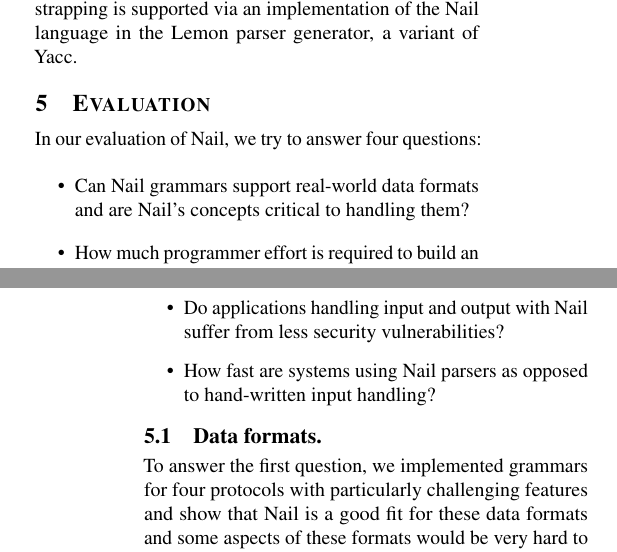
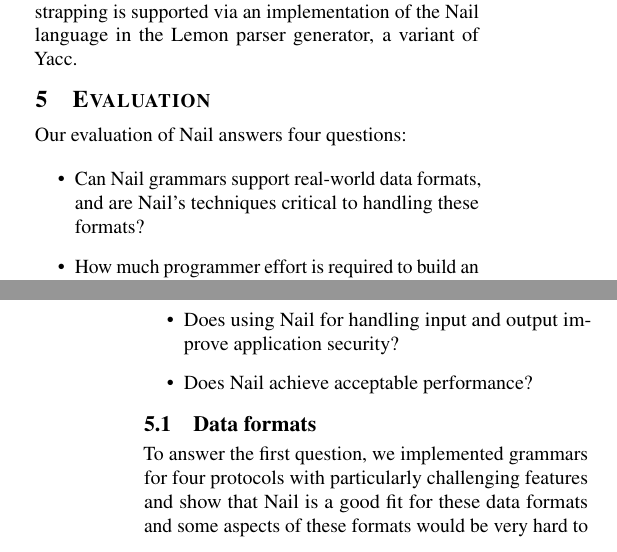
Before and after one commit to jbangert/nail, a LaTeX paper (paper/osdi14/main.tex, which reads paper/osdi14/eval.tex): two parts of the columns of pages 6 and 7 of 11, joined at a grey line, cut so that both start at the same text. Compiled offline with pdfLaTeX.

Commit message:
minor stuff

```diff
--- a/paper/osdi14/eval.tex
+++ b/paper/osdi14/eval.tex
@@ -1,20 +1,28 @@
 \section{Evaluation}
 \label{s:eval}
+
 \input{fig-ethernet}
 \input{fig-dnsfull}
 \input{fig-zip}
-In our evaluation of Nail, we try to answer four questions:
+
+Our evaluation of Nail answers four questions:
 
 \begin{itemize}
-\item Can Nail grammars support real-world data formats and are Nail's concepts critical to handling
-  them?
+
+\item Can Nail grammars support real-world data formats, and
+      are Nail's techniques critical to handling these formats?
+
 \item How much programmer effort is required to build an
       application that uses Nail for data input and output?
-\item Do applications handling input and output with Nail suffer from less security vulnerabilities?
-\item How fast are systems using Nail parsers as opposed to hand-written input handling?
+
+\item Does using Nail for handling input and output improve
+      application security?
+
+\item Does Nail achieve acceptable performance?
+
 \end{itemize}
 
-\subsection{Data formats.}
+\subsection{Data formats}
 \label{s:eval-formats}
 To answer the first question, we implemented grammars for four protocols with particularly
 challenging features and show that Nail is a good fit for these data formats and some aspects of
```
Also changed, not shown: paper/osdi14/main.tex (+1 -1 lines), paper/osdi14/eval.tex (6 more changed lines).
